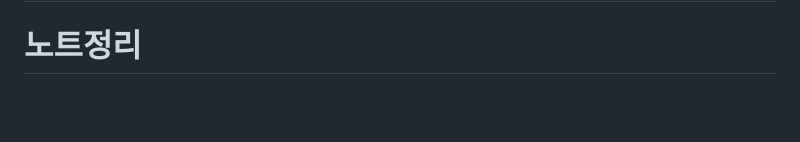
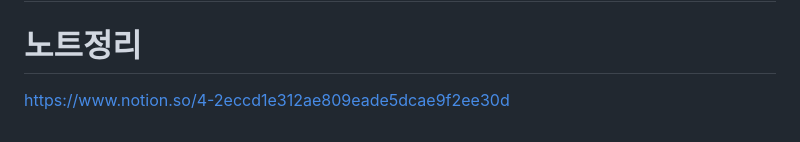
Before and after one commit to jyeonleee/homework-frontend, a Markdown page: homework/20260116/README.md, the part around the change. GitHub-like rendering; blank space fills up the shorter version.

Commit message:
feat: [링크 업로드] 노트정리

```diff
--- a/homework/20260116/README.md
+++ b/homework/20260116/README.md
@@ -118,3 +118,4 @@ AI를 사용한것에 대한 후회감이 밀려왔다.
 # 과제 코드 리뷰
 # 회고 (깨달은 점, 아쉬운 점 등)
 # 노트정리
+https://www.notion.so/4-2eccd1e312ae809eade5dcae9f2ee30d
```
